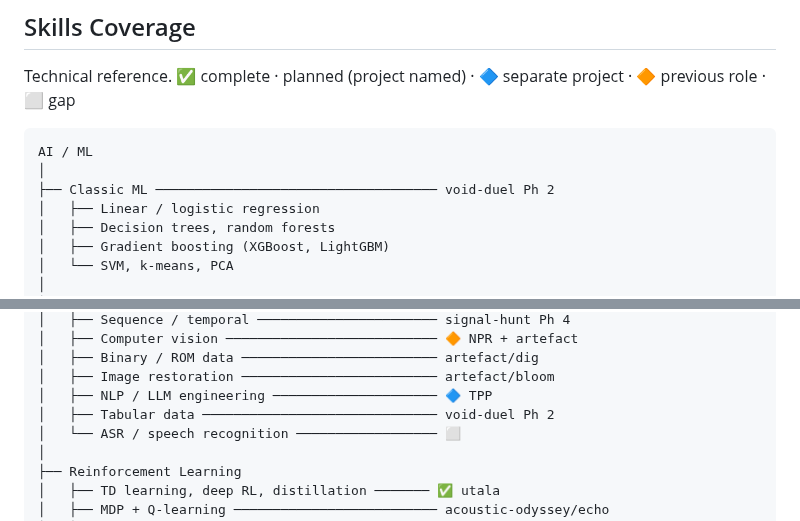
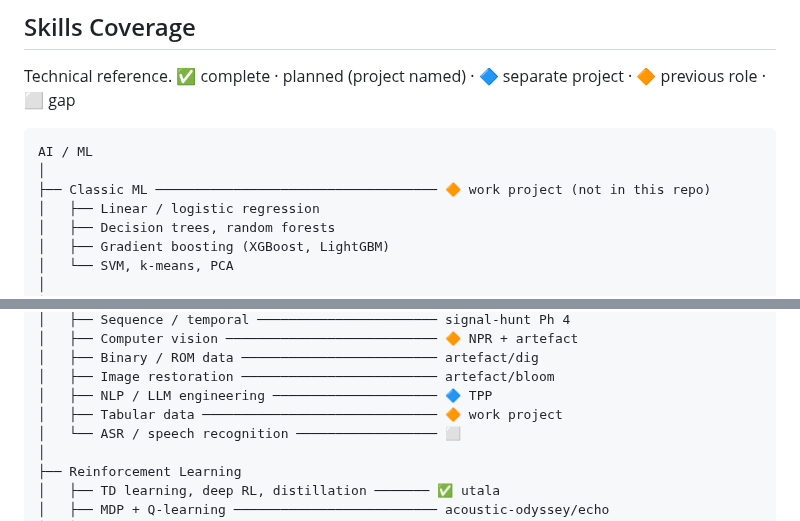
Before and after one commit to benwaar/games, a Markdown page: STUDY.md, 2 parts joined by grey strips. GitHub-like rendering.

Commit message:
docs: classic ML + tabular → work project (not in this repo)
Both covered in practice via real finance work — no study project needed.
Marked 🔶 to distinguish from gaps (⬜) and completed study projects (✅).

AI: claude/sonnet-4.6 no-ticket 64k/1k
Co-Authored-By: Claude Sonnet 4.6 (1M context) <noreply@anthropic.com>

````diff
--- a/STUDY.md
+++ b/STUDY.md
@@ -46,7 +46,7 @@ Technical reference. ✅ complete · planned (project named) · 🔷 separate pr
 ```
 AI / ML
 │
-├── Classic ML ──────────────────────────────────── void-duel Ph 2
+├── Classic ML ──────────────────────────────────── 🔶 work project (not in this repo)
 │   ├── Linear / logistic regression
 │   ├── Decision trees, random forests
 │   ├── Gradient boosting (XGBoost, LightGBM)
@@ -93,7 +93,7 @@ AI / ML
 │   ├── Binary / ROM data ───────────────────────── artefact/dig
 │   ├── Image restoration ───────────────────────── artefact/bloom
 │   ├── NLP / LLM engineering ───────────────────── 🔷 TPP
-│   ├── Tabular data ────────────────────────────── void-duel Ph 2
+│   ├── Tabular data ────────────────────────────── 🔶 work project
 │   └── ASR / speech recognition ────────────────── ⬜
 │
 ├── Reinforcement Learning
````
